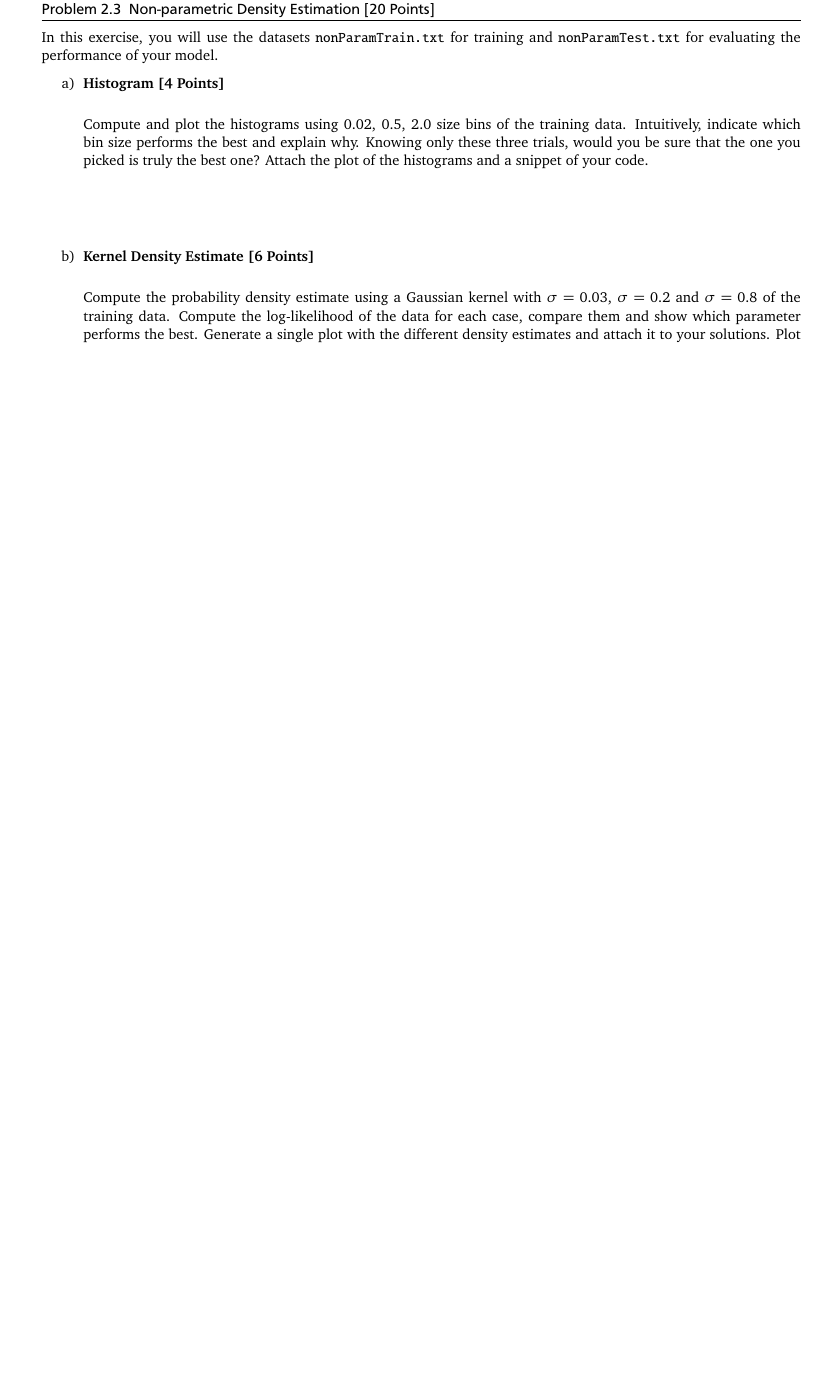
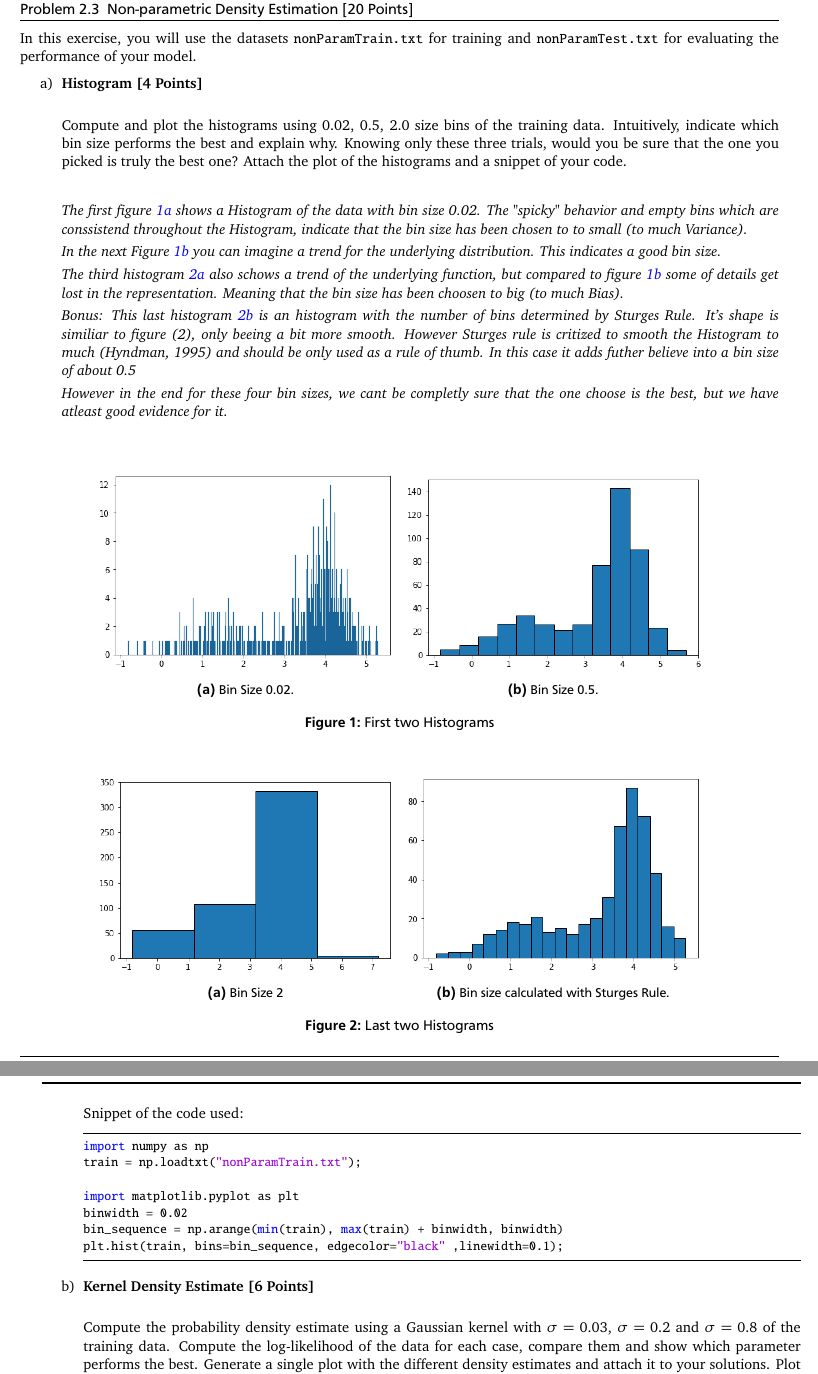
Before and after one commit to iblub1/Statistical-Machine-Learning-Exercises, a LaTeX problem sheet (Exercise2/homework.tex, which reads Exercise2/nonParam.tex): part of page 7 of 8 before the commit and two parts of pages 8 and 9 of 9 after it, the two joined at a grey line, cut so that both start at the same text, the shorter picture padded with empty space. The pictures show the PDF file Exercise2/homework.pdf that the author committed with the source.

Commit message:
Wrote down 2.3 a)

```diff
--- a/Exercise2/nonParam.tex
+++ b/Exercise2/nonParam.tex
@@ -17,9 +17,64 @@ In this exercise, you will use the datasets \texttt{nonParamTrain.txt} for train
 Compute and plot the histograms using $0.02$, $0.5$, $2.0$ size bins of the training data.
 Intuitively, indicate which bin size performs the best and explain why. Knowing only these three trials, would you be sure that the one you picked is truly the best one? Attach the plot of the histograms and a snippet of your code.
 
-\begin{answer}\end{answer}
+\begin{answer}
+The first figure \ref{fig:histogram1} shows a Histogram of the data with bin size 0.02. The "spicky" behavior and empty bins which are conssistend throughout the Histogram, indicate that the bin size has been chosen to to small (to much Variance).
 
+In the next Figure \ref{fig:histogram2} you can imagine a trend for the underlying distribution. This indicates a good bin size.
+
+
+The third histogram \ref{fig:histogram3} also schows a trend of the underlying function, but compared to figure \ref{fig:histogram2} some of details get lost in the representation. Meaning that the bin size has been choosen to big (to much Bias).
+
+Bonus: This last histogram \ref{fig:histogram4} is an histogram with the number of bins determined by Sturges Rule. It's shape is similiar to figure (2), only beeing a bit more smooth. However Sturges rule is critized to smooth the Histogram to much (Hyndman, 1995) and should be only used as a rule of thumb. In this case it adds futher believe into a bin size of about 0.5
+
+However in the end for these four bin sizes, we cant be completly sure that the one choose is the best, but we have atleast good evidence for it.
+
+\end{answer}
 \end{question}
+
+
+\begin{figure}[H]
+	\centering
+	\begin{subfigure}[b]{0.4\linewidth}
+		\includegraphics[width=\linewidth]{pictures/histogram002.png}
+		\caption{Bin Size 0.02.}
+		\label{fig:histogram1}
+	\end{subfigure}
+	\begin{subfigure}[b]{0.4\linewidth}
+		\includegraphics[width=\linewidth]{pictures/histogram05.png}
+		\caption{Bin Size 0.5.}
+		\label{fig:histogram2}
+	\end{subfigure}
+	\caption{First two Histograms}
+\end{figure}
+
+\begin{figure}[H]
+	\centering
+	\begin{subfigure}[b]{0.4\linewidth}
+		\includegraphics[width=\linewidth]{pictures/histogram2.png}
+		\caption{Bin Size 2}
+		\label{fig:histogram3}
+	\end{subfigure}
+	\begin{subfigure}[b]{0.4\linewidth}
+		\includegraphics[width=\linewidth]{pictures/histogramSturge.png}
+		\caption{Bin size calculated with Sturges Rule.}
+		\label{fig:histogram4}
+	\end{subfigure}
+	\caption{Last two Histograms}
+
+\end{figure}
+
+
+Snippet of the code used:
+\begin{lstlisting}{}
+import numpy as np
+train = np.loadtxt("nonParamTrain.txt");
+
+import matplotlib.pyplot as plt
+binwidth = 0.02
+bin_sequence = np.arange(min(train), max(train) + binwidth, binwidth)
+plt.hist(train, bins=bin_sequence, edgecolor="black" ,linewidth=0.1);
+\end{lstlisting}
 
 %----------------------------------------------
 
```
Also changed, not shown: Exercise2/homework.tex (+28 -1 lines), Exercise2/homework.pdf, Exercise2/pictures/histogram002.png (added), Exercise2/pictures/histogram05.png (added), Exercise2/pictures/histogram2.png (added), Exercise2/pictures/histogramSturge.png (added).
